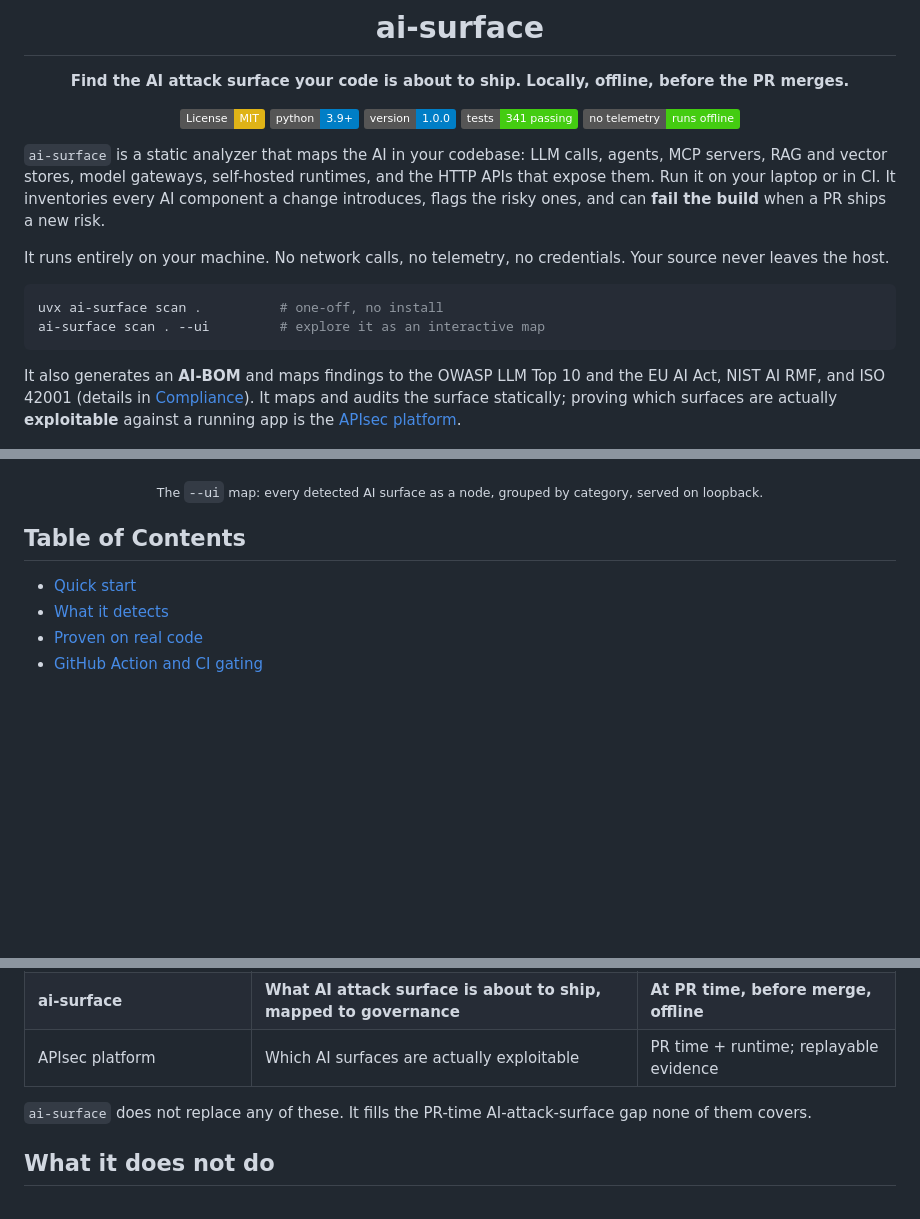
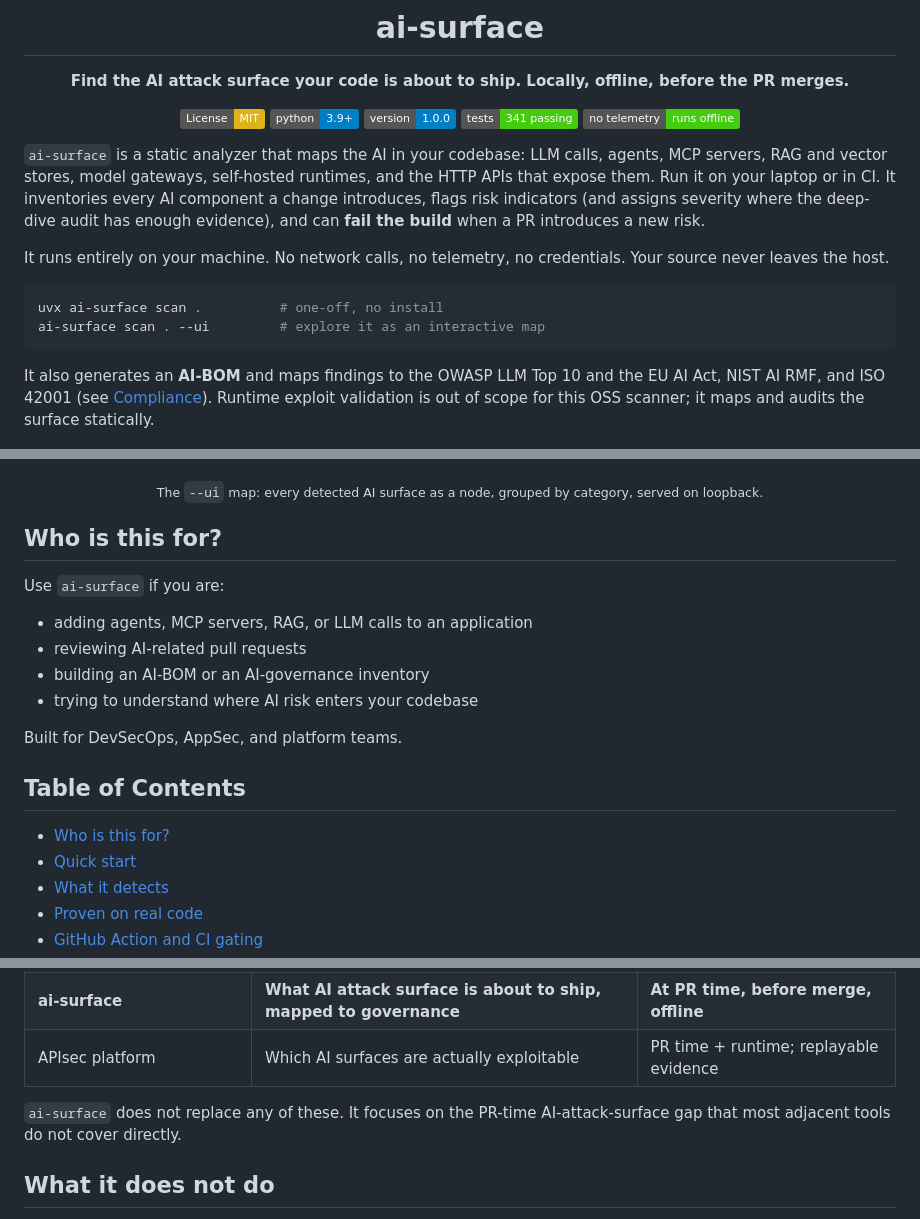
Before and after one commit to actions-marketplace-validations/apisec-inc_AI-Surface, a Markdown page: README.md, 3 parts joined by grey strips. Rendered like a GitHub page; badges without logos; blank space fills up the shorter version.

Commit message:
README round 2: who-is-this-for, softer APIsec, honest severity wording
Second review pass:
- Add a 'Who is this for?' section right after the opening so DevSecOps,
  AppSec, and platform readers self-identify in seconds.
- Soften the early APIsec reference to a neutral scope boundary (runtime
  exploit validation is out of scope for this OSS scanner) with no link;
  APIsec is now pitched only in the comparison row and the runtime section.
- Replace 'flags the risky ones' with 'flags risk indicators and assigns
  severity where the deep-dive audit has enough evidence', consistent with
  the severity-free inventory model.
- Soften the comparison conclusion from 'gap none of them covers' to 'gap
  that most adjacent tools do not cover directly'.

````diff
--- a/README.md
+++ b/README.md
@@ -12,7 +12,7 @@
 
 </div>
 
-`ai-surface` is a static analyzer that maps the AI in your codebase: LLM calls, agents, MCP servers, RAG and vector stores, model gateways, self-hosted runtimes, and the HTTP APIs that expose them. Run it on your laptop or in CI. It inventories every AI component a change introduces, flags the risky ones, and can **fail the build** when a PR ships a new risk.
+`ai-surface` is a static analyzer that maps the AI in your codebase: LLM calls, agents, MCP servers, RAG and vector stores, model gateways, self-hosted runtimes, and the HTTP APIs that expose them. Run it on your laptop or in CI. It inventories every AI component a change introduces, flags risk indicators (and assigns severity where the deep-dive audit has enough evidence), and can **fail the build** when a PR introduces a new risk.
 
 It runs entirely on your machine. No network calls, no telemetry, no credentials. Your source never leaves the host.
 
@@ -21,7 +21,7 @@ uvx ai-surface scan .          # one-off, no install
 ai-surface scan . --ui         # explore it as an interactive map
 ```
 
-It also generates an **AI-BOM** and maps findings to the OWASP LLM Top 10 and the EU AI Act, NIST AI RMF, and ISO 42001 (details in [Compliance](#compliance-and-governance)). It maps and audits the surface statically; proving which surfaces are actually **exploitable** against a running app is the [APIsec platform](https://apisec.ai/ai-validation).
+It also generates an **AI-BOM** and maps findings to the OWASP LLM Top 10 and the EU AI Act, NIST AI RMF, and ISO 42001 (see [Compliance](#compliance-and-governance)). Runtime exploit validation is out of scope for this OSS scanner; it maps and audits the surface statically.
 
 <div align="center">
 
@@ -31,8 +31,20 @@ It also generates an **AI-BOM** and maps findings to the OWASP LLM Top 10 and th
 
 </div>
 
+## Who is this for?
+
+Use `ai-surface` if you are:
+
+- adding agents, MCP servers, RAG, or LLM calls to an application
+- reviewing AI-related pull requests
+- building an AI-BOM or an AI-governance inventory
+- trying to understand where AI risk enters your codebase
+
+Built for DevSecOps, AppSec, and platform teams.
+
 ## Table of Contents
 
+- [Who is this for?](#who-is-this-for)
 - [Quick start](#quick-start)
 - [What it detects](#what-it-detects)
 - [Proven on real code](#proven-on-real-code)
@@ -295,7 +307,7 @@ The only network call in the whole project is the GitHub Action posting a PR com
 | **ai-surface** | **What AI attack surface is about to ship, mapped to governance** | **At PR time, before merge, offline** |
 | APIsec platform | Which AI surfaces are actually exploitable | PR time + runtime; replayable evidence |
 
-`ai-surface` does not replace any of these. It fills the PR-time AI-attack-surface gap none of them covers.
+`ai-surface` does not replace any of these. It focuses on the PR-time AI-attack-surface gap that most adjacent tools do not cover directly.
 
 ## What it does not do
 
````
